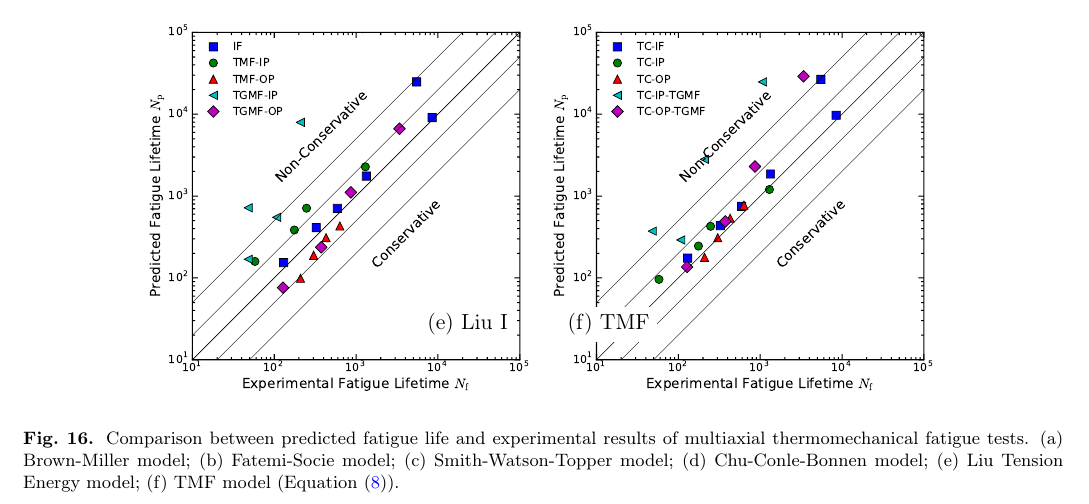
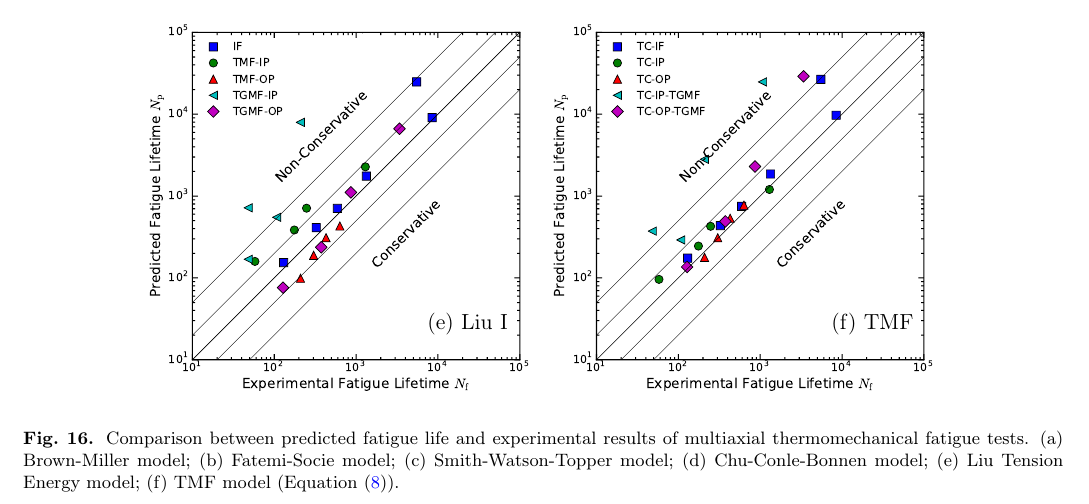
Before and after one commit to sunwhale/tgmf, a LaTeX paper (tgmf.tex): part of page 16 of 20, cut so that both start at the same text. Compiled offline with pdfLaTeX.

Commit message:
Updates from ShareLaTeX

```diff
--- a/tgmf.tex
+++ b/tgmf.tex
@@ -724,7 +724,7 @@ The Brown-Miller's model, Fatemi-Socie's model, Smith-Watson-Topper's model, Chu
      \put(70,20){\fcolorbox{white}{white}{(e) Liu I}}
    \end{overpic}
    \begin{overpic}[width=7.0cm]{NF-NP-TGMF-Study.pdf}
-     \put(7教育部留学服务中心0,20){\fcolorbox{white}{white}{(f) TMF}}
+     \put(70,20){\fcolorbox{white}{white}{(f) TMF}}
    \end{overpic}
   \caption{Comparison between predicted fatigue life and experimental results of multiaxial thermomechanical fatigue tests. (a) Brown-Miller model; (b) Fatemi-Socie model; (c) Smith-Watson-Topper model; (d) Chu-Conle-Bonnen model; (e) Liu Tension Energy model; (f) TMF model (Equation \eqref{Equ:TMF_model}).}
   \label{Fig:life_prediction_TGMF}
```
